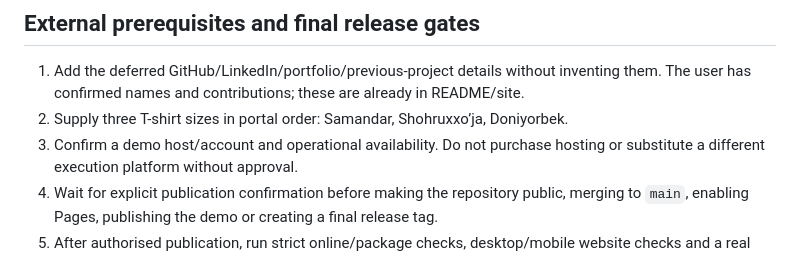
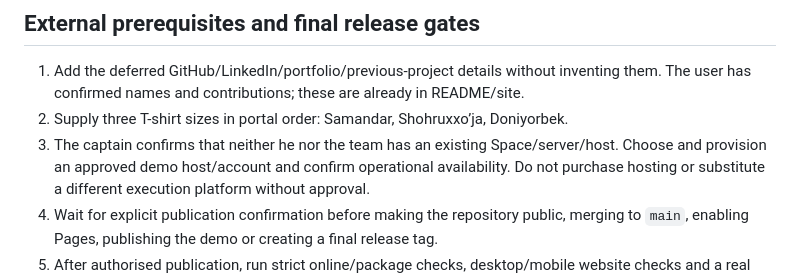
Before and after one commit to samanwirst/hackaton_wiut_2026, a Markdown page: docs/submission-readiness.md, the part around the change. Drawn GitHub-style.

Commit message:
docs(readiness): record missing demo hosting as the release priority

```diff
--- a/docs/submission-readiness.md
+++ b/docs/submission-readiness.md
@@ -129,7 +129,9 @@ contacts are intended for Git. The optional notebook environment is not a runtim
 1. Add the deferred GitHub/LinkedIn/portfolio/previous-project details without inventing them.
    The user has confirmed names and contributions; these are already in README/site.
 2. Supply three T-shirt sizes in portal order: Samandar, Shohruxxo’ja, Doniyorbek.
-3. Confirm a demo host/account and operational availability. Do not purchase hosting or
+3. The captain confirms that neither he nor the team has an existing Space/server/host.
+   Choose and provision an approved demo host/account and confirm operational availability.
+   Do not purchase hosting or
    substitute a different execution platform without approval.
 4. Wait for explicit publication confirmation before making the repository public, merging
    to `main`, enabling Pages, publishing the demo or creating a final release tag.
```
Also changed, not shown: docs/evening-handoff.md (+3 -2 lines).
